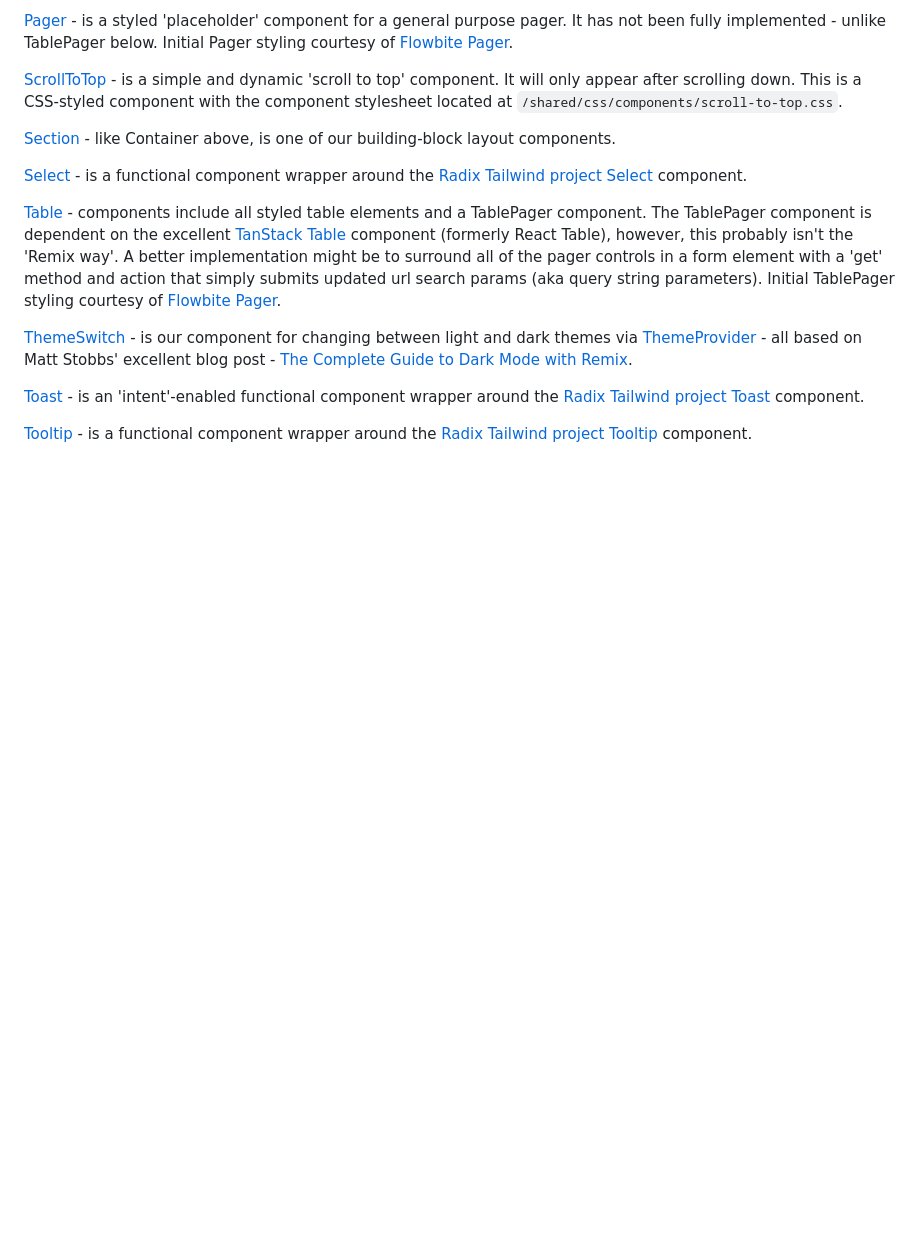
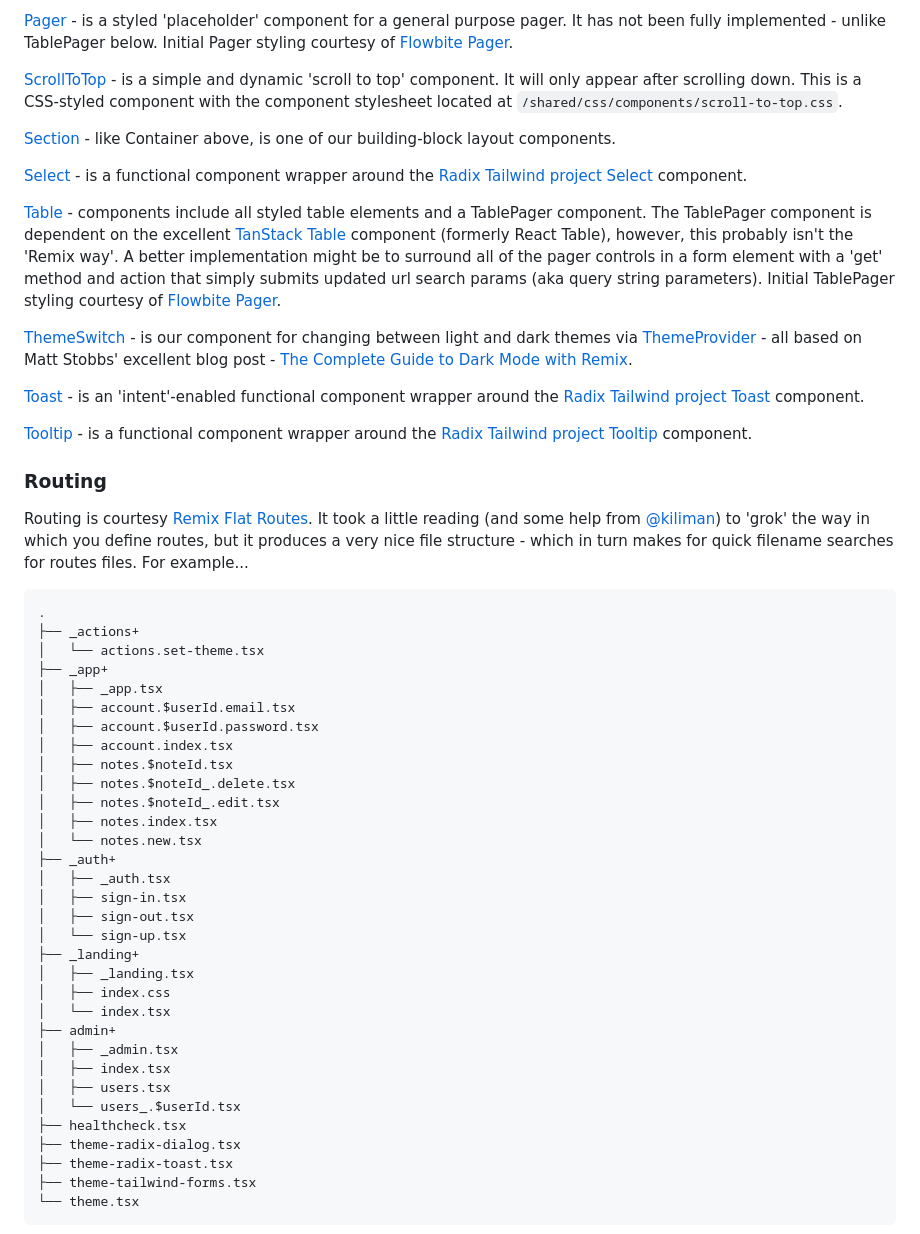
Before and after one commit to infonomic/remix.infonomic.io, a Markdown page: README.md, the part around one of its changes. Drawn GitHub-style; blank space fills up the shorter version.

````diff
--- a/README.md
+++ b/README.md
@@ -175,3 +175,43 @@ As mentioned in the introduction to this section, we've intentionally removed an
 [Toast](https://github.com/infonomic/remix.infonomic.io/tree/develop/app/ui/components/notifications) - is an 'intent'-enabled functional component wrapper around the [Radix Tailwind project Toast](https://github.com/ecklf/tailwindcss-radix/blob/main/demo/components/toast.tsx) component.
 
 [Tooltip](https://github.com/infonomic/remix.infonomic.io/tree/develop/app/ui/components/tooltip) - is a functional component wrapper around the [Radix Tailwind project Tooltip](https://github.com/ecklf/tailwindcss-radix/blob/main/demo/components/tooltip.tsx) component.
+
+### Routing
+
+Routing is courtesy [Remix Flat Routes](https://github.com/kiliman/remix-flat-routes). It took a little reading (and some help from [@kiliman](https://twitter.com/kiliman)) to 'grok' the way in which you define routes, but it produces a very nice file structure - which in turn makes for quick filename searches for routes files. For example...
+
+```
+.
+├── _actions+
+│   └── actions.set-theme.tsx
+├── _app+
+│   ├── _app.tsx
+│   ├── account.$userId.email.tsx
+│   ├── account.$userId.password.tsx
+│   ├── account.index.tsx
+│   ├── notes.$noteId.tsx
+│   ├── notes.$noteId_.delete.tsx
+│   ├── notes.$noteId_.edit.tsx
+│   ├── notes.index.tsx
+│   └── notes.new.tsx
+├── _auth+
+│   ├── _auth.tsx
+│   ├── sign-in.tsx
+│   ├── sign-out.tsx
+│   └── sign-up.tsx
+├── _landing+
+│   ├── _landing.tsx
+│   ├── index.css
+│   └── index.tsx
+├── admin+
+│   ├── _admin.tsx
+│   ├── index.tsx
+│   ├── users.tsx
+│   └── users_.$userId.tsx
+├── healthcheck.tsx
+├── theme-radix-dialog.tsx
+├── theme-radix-toast.tsx
+├── theme-tailwind-forms.tsx
+└── theme.tsx
+```
+
````
Also changed, not shown: other parts of README.md (+37 -0 lines).
